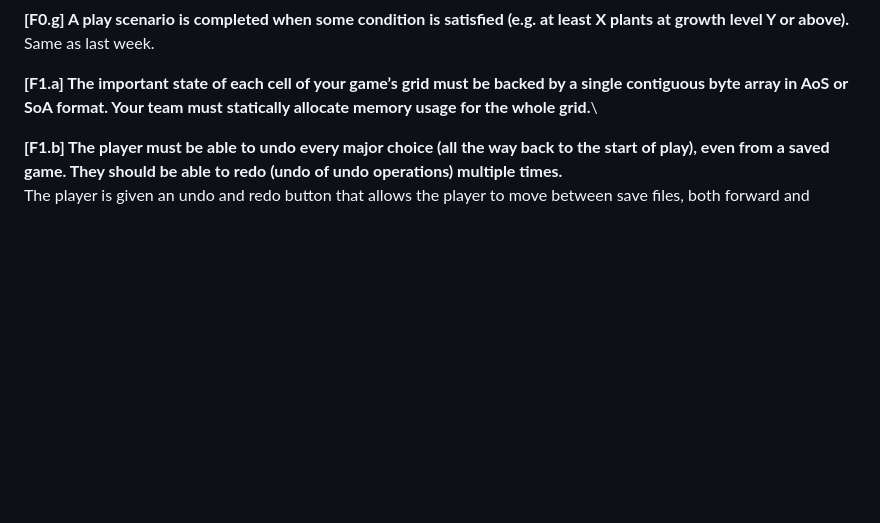
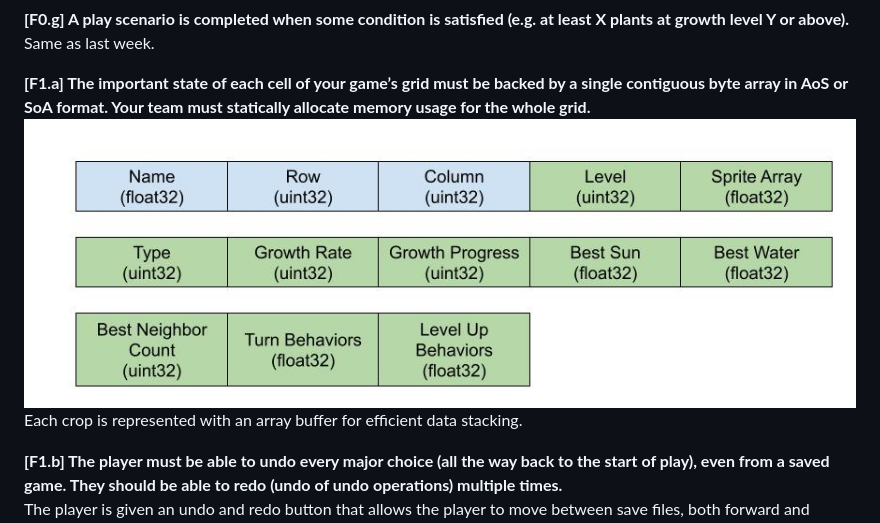
Before and after one commit to aaronbruno/cmpm121-final-mobile, a Markdown page: devlogs/devlog3.md, the part around the change. GitHub-like rendering; pictures changed too: devlogs/arraybuf.jpg (added); blank space fills up the shorter version.

Commit message:
diagram

```diff
--- a/devlogs/devlog3.md
+++ b/devlogs/devlog3.md
@@ -26,6 +26,8 @@ Same as last week.
 Same as last week.
 
 **[F1.a] The important state of each cell of your game’s grid must be backed by a single contiguous byte array in AoS or SoA format. Your team must statically allocate memory usage for the whole grid.**\
+![array buffer layout](./arraybuf.jpg)
+Each crop is represented with an array buffer for efficient data stacking.
 
 **[F1.b] The player must be able to undo every major choice (all the way back to the start of play), even from a saved game. They should be able to redo (undo of undo operations) multiple times.**\
 The player is given an undo and redo button that allows the player to move between save files, both forward and backward. If the player takes a turn after they’ve hit undo, then they will update the “most recent turn”, making it so they can’t redo back to where they were previously. The undo will take them all the way back to the start of the game.
```
